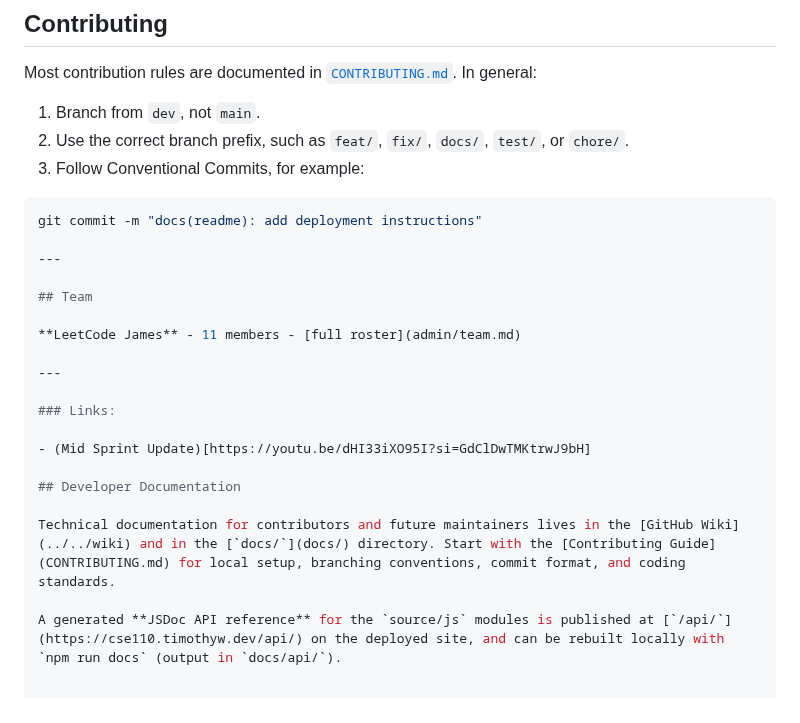
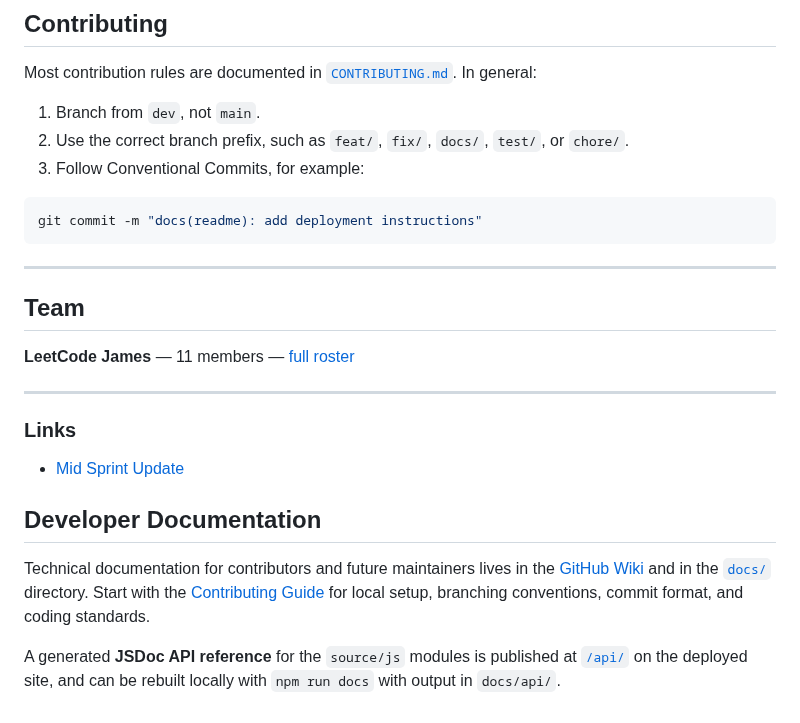
Before and after one commit to cse110-sp26-group23/cse110-sp26-group23, a Markdown page: README.md, the part around the change. Rendered like a GitHub page.

Commit message:
docs(readme): fix the layout

````diff
--- a/README.md
+++ b/README.md
@@ -108,21 +108,22 @@ Most contribution rules are documented in [`CONTRIBUTING.md`](CONTRIBUTING.md).
 
 ```bash
 git commit -m "docs(readme): add deployment instructions"
+```
 
 ---
 
 ## Team
 
-**LeetCode James** - 11 members - [full roster](admin/team.md)
+**LeetCode James** — 11 members — [full roster](admin/team.md)
 
 ---
 
-### Links:
+### Links
 
-- (Mid Sprint Update)[https://youtu.be/dHI33iXO95I?si=GdClDwTMKtrwJ9bH]
+- [Mid Sprint Update](https://youtu.be/dHI33iXO95I?si=GdClDwTMKtrwJ9bH)
 
 ## Developer Documentation
 
 Technical documentation for contributors and future maintainers lives in the [GitHub Wiki](../../wiki) and in the [`docs/`](docs/) directory. Start with the [Contributing Guide](CONTRIBUTING.md) for local setup, branching conventions, commit format, and coding standards.
 
-A generated **JSDoc API reference** for the `source/js` modules is published at [`/api/`](https://cse110.timothyw.dev/api/) on the deployed site, and can be rebuilt locally with `npm run docs` (output in `docs/api/`).
+A generated **JSDoc API reference** for the `source/js` modules is published at [`/api/`](https://cse110.timothyw.dev/api/) on the deployed site, and can be rebuilt locally with `npm run docs` with output in `docs/api/`.
````
